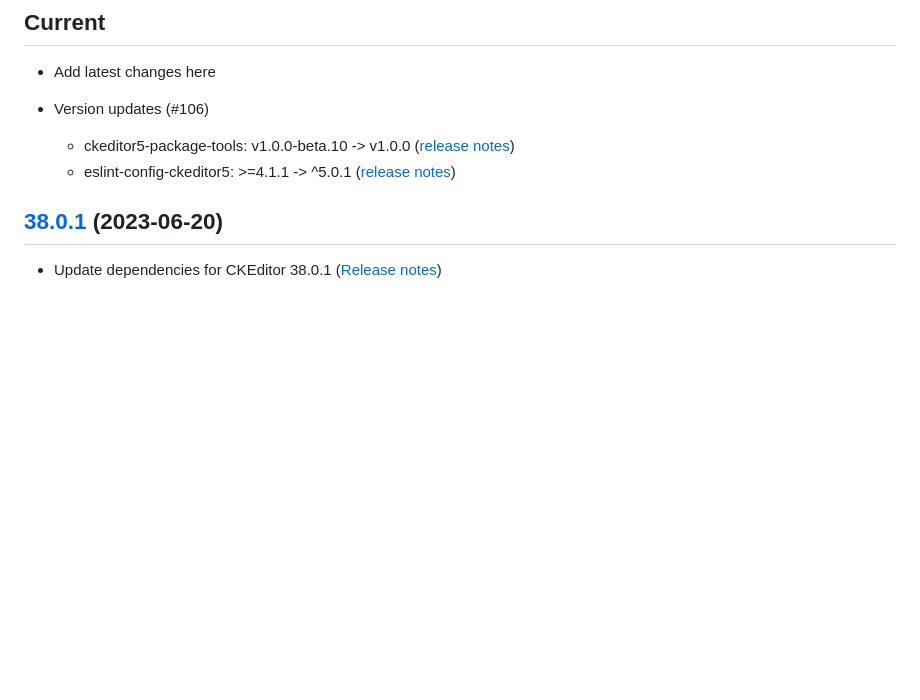
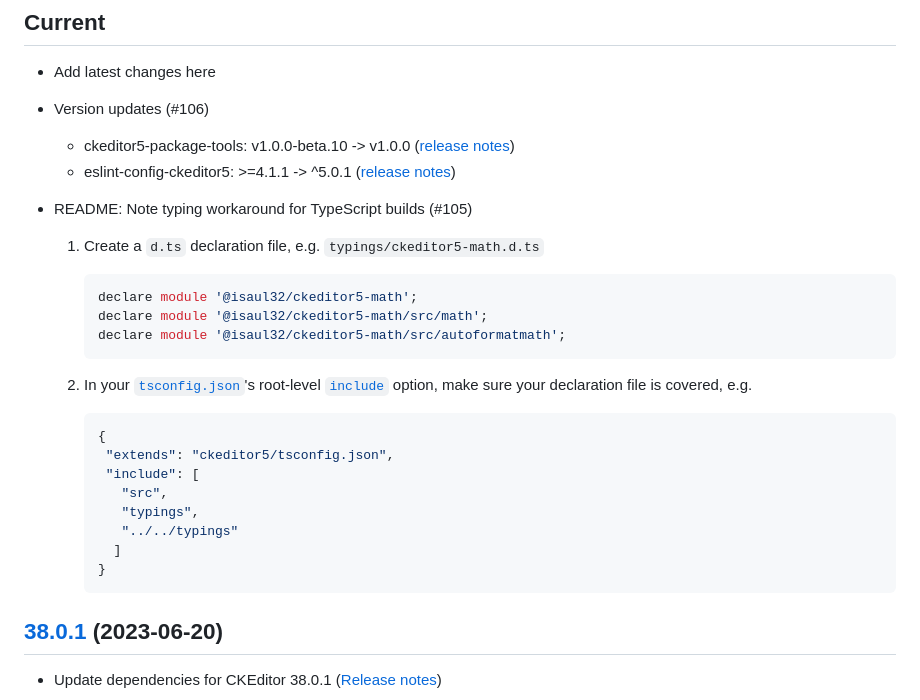
Before and after one commit to isaul32/ckeditor5-math, a Markdown page: CHANGELOG.md, the part around the change. Rendered like a GitHub page; blank space fills up the shorter version.

Commit message:
docs(CHANGELOG): Note typescript workaround

````diff
--- a/CHANGELOG.md
+++ b/CHANGELOG.md
@@ -12,6 +12,31 @@
     -   eslint-config-ckeditor5: >=4.1.1 -> ^5.0.1
         ([release
         notes](https://github.com/ckeditor/ckeditor5-linters-config/blob/v5.1.0/CHANGELOG.md))
+
+-   README: Note typing workaround for TypeScript builds (#105)
+
+    1.  Create a `d.ts` declaration file, e.g. `typings/ckeditor5-math.d.ts`
+
+        ```typescript
+        declare module '@isaul32/ckeditor5-math';
+        declare module '@isaul32/ckeditor5-math/src/math';
+        declare module '@isaul32/ckeditor5-math/src/autoformatmath';
+        ```
+
+    2.  In your [`tsconfig.json`](https://www.typescriptlang.org/tsconfig)'s
+        root-level [`include`](https://www.typescriptlang.org/tsconfig#include)
+        option, make sure your declaration file is covered, e.g.
+
+        ```json
+        {
+         "extends": "ckeditor5/tsconfig.json",
+         "include": [
+           "src",
+           "typings",
+           "../../typings"
+          ]
+        }
+        ```
 
 ## [38.0.1](https://github.com/isaul32/ckeditor5-math/compare/v38.0.0...v38.0.1) (2023-06-20)
 
````
